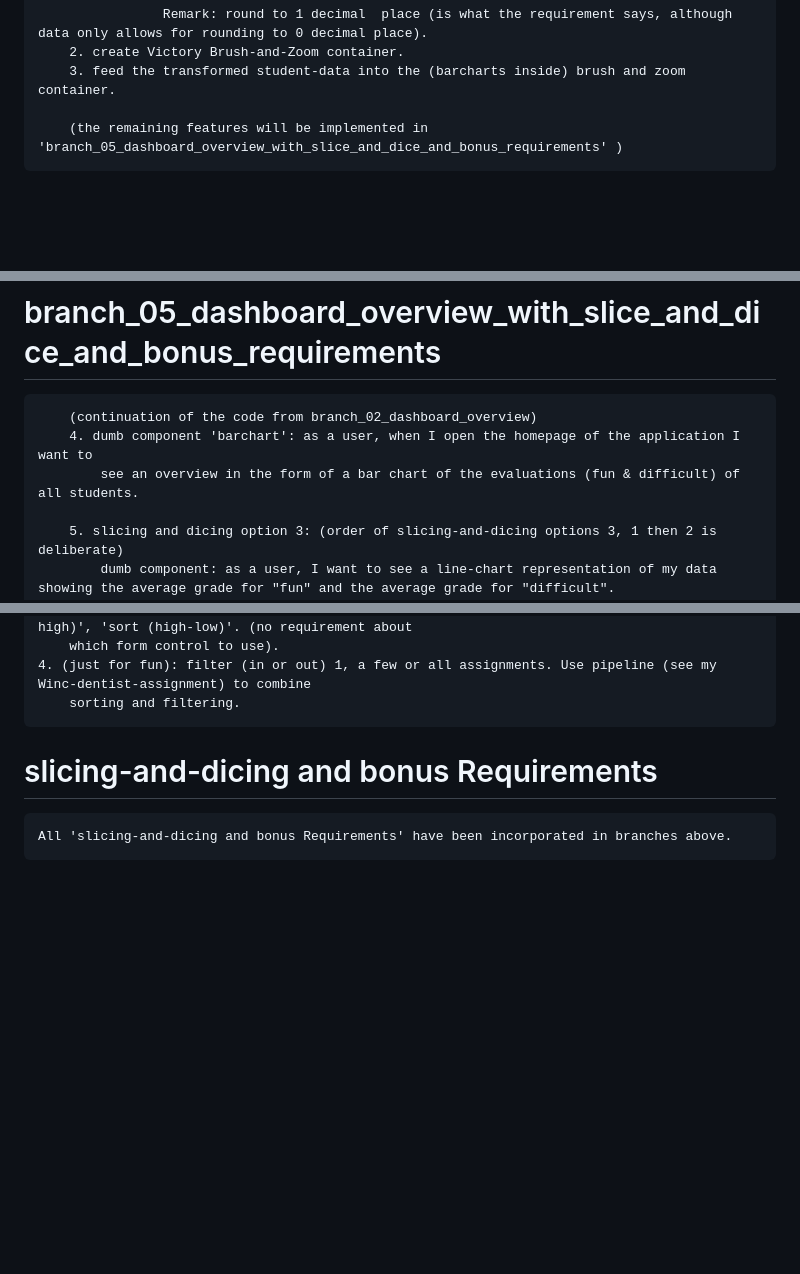
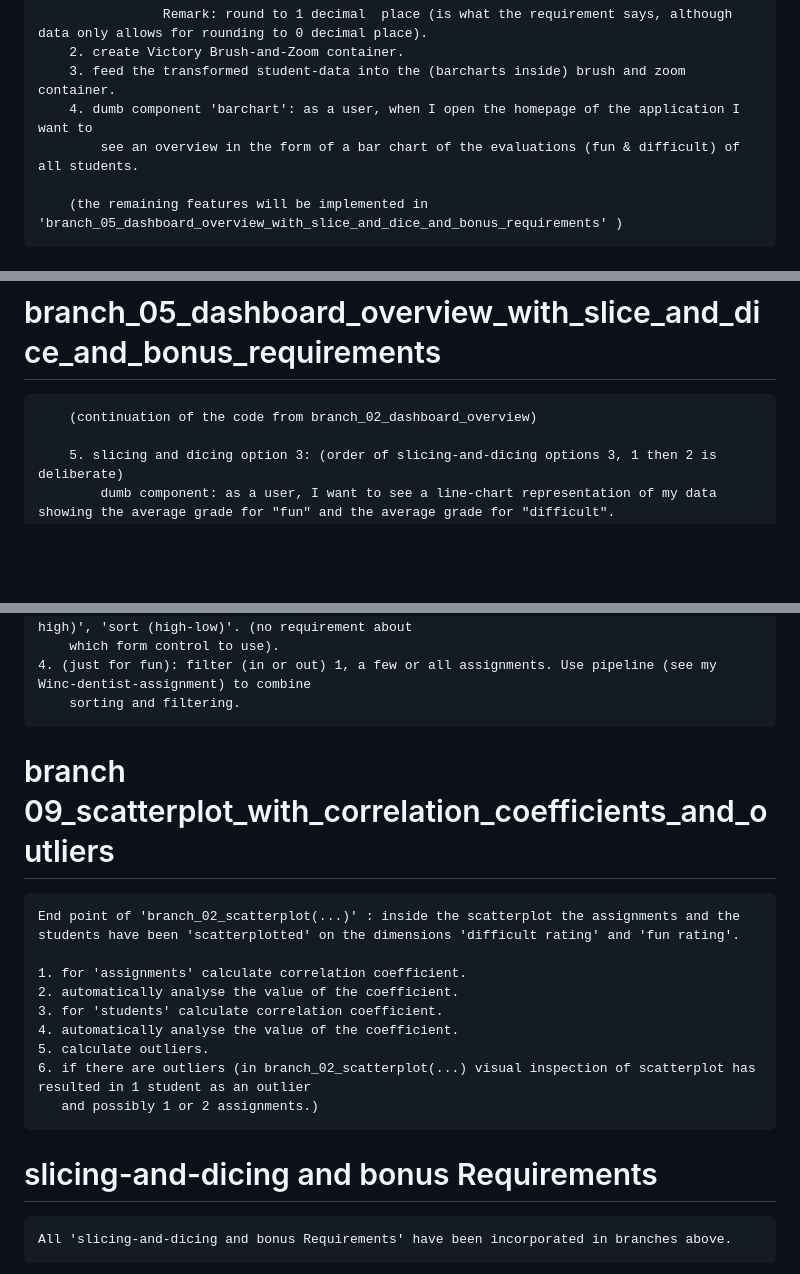
Before and after one commit to davidjfk/014_student_dashboard, a Markdown page: README_plan_to_solve_winc_assignment.md, 3 parts joined by grey strips. GitHub-like rendering; blank space fills up the shorter version.

Commit message:
in file README_plan_to_solve_Winc_assignment.md I have added branch 09_scatterplot_with_correlation_coefficients_and_outliers that will be implemented after all the other work is done.

```diff
--- a/README_plan_to_solve_winc_assignment.md
+++ b/README_plan_to_solve_winc_assignment.md
@@ -130,6 +130,8 @@ DESIGN detailed:
                     Remark: round to 1 decimal  place (is what the requirement says, although  data only allows for rounding to 0 decimal place).
         2. create Victory Brush-and-Zoom container.
         3. feed the transformed student-data into the (barcharts inside) brush and zoom container.
+        4. dumb component 'barchart': as a user, when I open the homepage of the application I want to
+            see an overview in the form of a bar chart of the evaluations (fun & difficult) of all students.
 
         (the remaining features will be implemented in 'branch_05_dashboard_overview_with_slice_and_dice_and_bonus_requirements' )
 
@@ -201,8 +203,6 @@ DESIGN:
 
 # branch_05_dashboard_overview_with_slice_and_dice_and_bonus_requirements
         (continuation of the code from branch_02_dashboard_overview)
-        4. dumb component 'barchart': as a user, when I open the homepage of the application I want to
-            see an overview in the form of a bar chart of the evaluations (fun & difficult) of all students.
 
         5. slicing and dicing option 3: (order of slicing-and-dicing options 3, 1 then 2 is deliberate)
             dumb component: as a user, I want to see a line-chart representation of my data showing the average grade for "fun" and the average grade for "difficult".
@@ -395,6 +395,17 @@ DESIGN:
         sorting and filtering.
 
 
+# branch 09_scatterplot_with_correlation_coefficients_and_outliers
+
+    End point of 'branch_02_scatterplot(...)' : inside the scatterplot the assignments and the students have been 'scatterplotted' on the dimensions 'difficult rating' and 'fun rating'.
+
+    1. for 'assignments' calculate correlation coefficient.
+    2. automatically analyse the value of the coefficient.
+    3. for 'students' calculate correlation coefficient.
+    4. automatically analyse the value of the coefficient.
+    5. calculate outliers.
+    6. if there are outliers (in branch_02_scatterplot(...) visual inspection of scatterplot has resulted in 1 student as an outlier
+       and possibly 1 or 2 assignments.)
 
 
 
```
